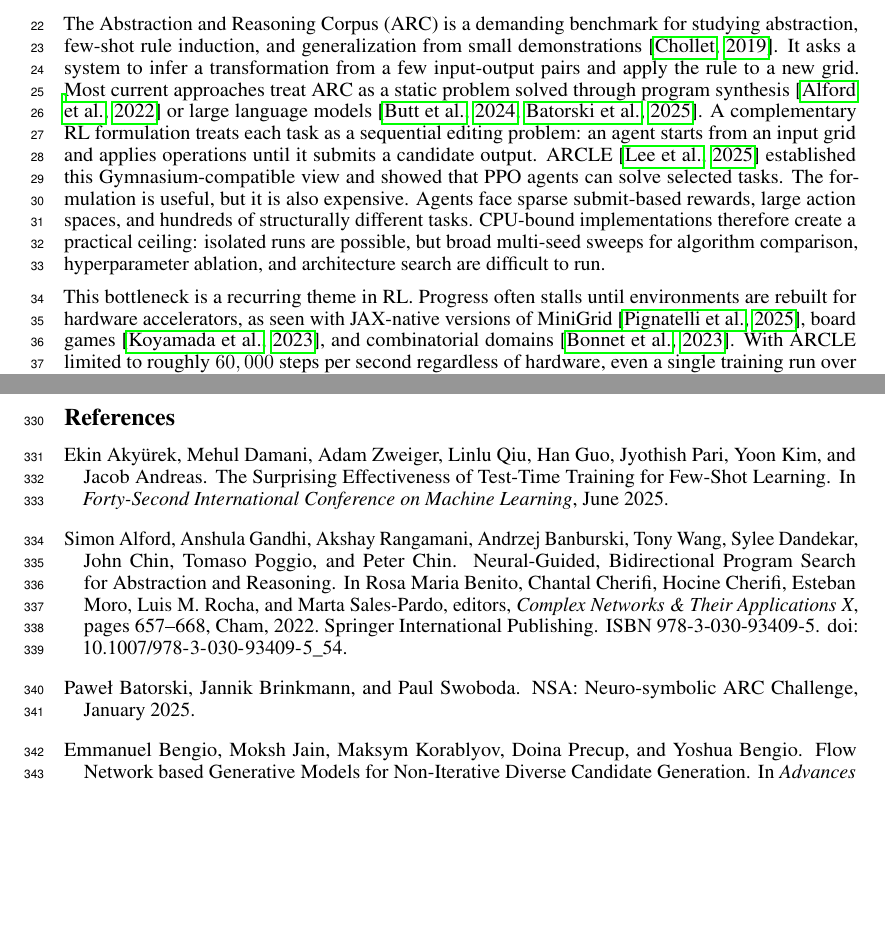
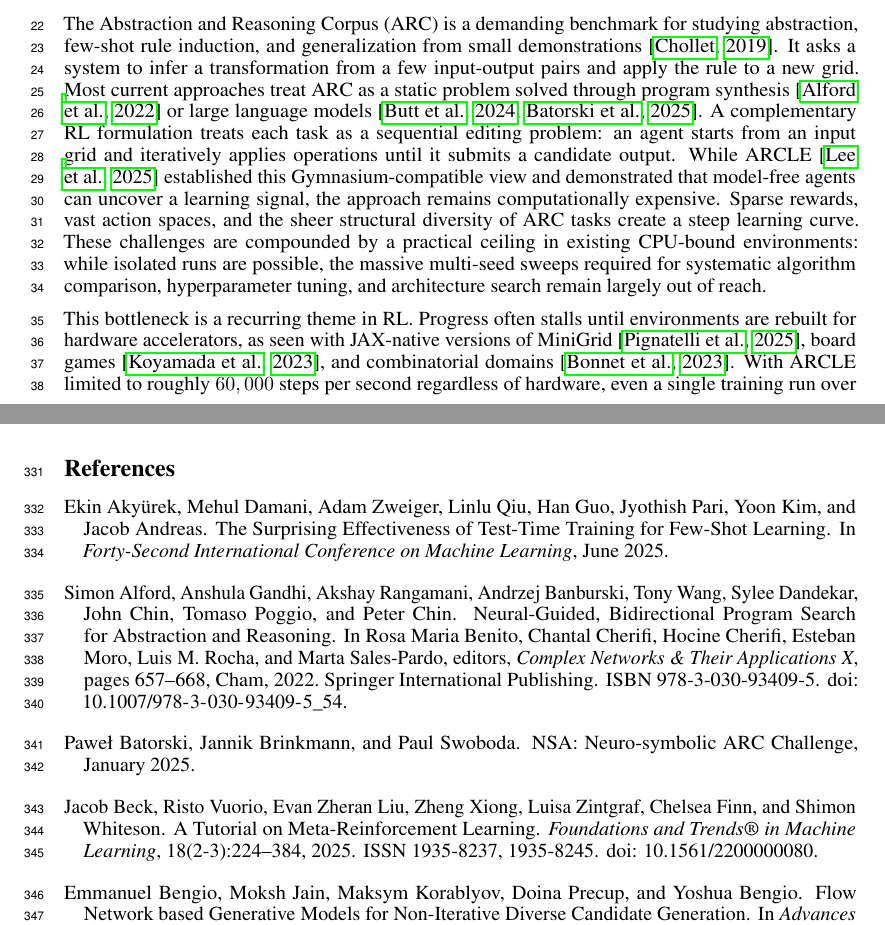
Before and after one commit to aadimator/jaxarc-baselines, a LaTeX paper (paper/neurips-ed/main.tex, which reads paper/neurips-ed/sections/introduction.tex): two parts of pages 1 and 10 of 27 before the commit and two parts of pages 1 and 10 of 28 after it, joined at a grey line, cut so that both start at the same text, the shorter picture padded with empty space. Compiled offline with pdfLaTeX.

Commit message:
fix: enhance clarity and precision in the introduction section of the paper

```diff
--- a/paper/neurips-ed/sections/introduction.tex
+++ b/paper/neurips-ed/sections/introduction.tex
@@ -1,6 +1,6 @@
-The Abstraction and Reasoning Corpus (ARC) is a demanding benchmark for studying abstraction, few-shot rule induction, and generalization from small demonstrations \citep{cholletMeasureIntelligence2019}. It asks a system to infer a transformation from a few input-output pairs and apply the rule to a new grid. Most current approaches treat ARC as a static problem solved through program synthesis \citep{alfordNeuralGuidedBidirectionalProgram2022} or large language models \citep{buttCodeItSelfimprovingLanguage2024,batorskiNSANeurosymbolicARC2025}. A complementary RL formulation treats each task as a sequential editing problem: an agent starts from an input grid and applies operations until it submits a candidate output. ARCLE \citep{leeARCLEAbstractionReasonin2024} established this Gymnasium-compatible view and showed that PPO agents can solve selected tasks. The formulation is useful, but it is also expensive. Agents face sparse submit-based rewards, large action spaces, and hundreds of structurally different tasks. CPU-bound implementations therefore create a practical ceiling: isolated runs are possible, but broad multi-seed sweeps for algorithm comparison, hyperparameter ablation, and architecture search are difficult to run.
+The Abstraction and Reasoning Corpus (ARC) is a demanding benchmark for studying abstraction, few-shot rule induction, and generalization from small demonstrations \citep{cholletMeasureIntelligence2019}. It asks a system to infer a transformation from a few input-output pairs and apply the rule to a new grid. Most current approaches treat ARC as a static problem solved through program synthesis \citep{alfordNeuralGuidedBidirectionalProgram2022} or large language models \citep{buttCodeItSelfimprovingLanguage2024,batorskiNSANeurosymbolicARC2025}. A complementary RL formulation treats each task as a sequential editing problem: an agent starts from an input grid and iteratively applies operations until it submits a candidate output. While ARCLE \citep{leeARCLEAbstractionReasonin2024} established this Gymnasium-compatible view and demonstrated that model-free agents can uncover a learning signal, the approach remains computationally expensive. Sparse rewards, vast action spaces, and the sheer structural diversity of ARC tasks create a steep learning curve. These challenges are compounded by a practical ceiling in existing CPU-bound environments: while isolated runs are possible, the massive multi-seed sweeps required for systematic algorithm comparison, hyperparameter tuning, and architecture search remain largely out of reach.
 
-This bottleneck is a recurring theme in RL. Progress often stalls until environments are rebuilt for hardware accelerators, as seen with JAX-native versions of MiniGrid \citep{pignatelliNAVIXScalingMiniGrid2025}, board games \citep{koyamadaPgxHardwareAcceleratedParallel2023}, and combinatorial domains \citep{bonnetJumanjiDiverseSuite2023}. With ARCLE limited to roughly $60,000$ steps per second regardless of hardware, even a single training run over millions of steps is expensive, and the kind of systematic sweeps needed to compare algorithms, ablate hyperparameters, and characterize performance across task families becomes prohibitive. The same limitation is sharper for meta-RL and other training regimes that need many tasks, many seeds, and repeated rollouts before any useful comparison can be made.
+This bottleneck is a recurring theme in RL. Progress often stalls until environments are rebuilt for hardware accelerators, as seen with JAX-native versions of MiniGrid \citep{pignatelliNAVIXScalingMiniGrid2025}, board games \citep{koyamadaPgxHardwareAcceleratedParallel2023}, and combinatorial domains \citep{bonnetJumanjiDiverseSuite2023}. With ARCLE limited to roughly $60,000$ steps per second regardless of hardware, even a single training run over millions of steps is expensive, and the kind of systematic sweeps needed to compare algorithms, ablate hyperparameters, and characterize performance across task families becomes prohibitive. The same limitation is sharper for meta-RL \citep{beckTutorialMetaReinforcementLearning2025} and other training regimes that need many tasks, many seeds, and repeated rollouts before any useful comparison can be made.
 
 To address this bottleneck, we introduce JaxARC, a JAX-native environment that runs ARC entirely on hardware accelerators. JaxARC uses a stateless, functional design with fixed-shape tensor buffers, and natively supports major datasets including ARC-AGI 1 \& 2 \citep{cholletMeasureIntelligence2019,cholletARCAGI2NewChallenge2025}, ConceptARC \citep{moskvichevConceptARCBenchmarkEvaluating2023}, and MiniARC \citep{kimPlaygroundsAbstractionReasoning2022}. On a single H100 GPU, JaxARC reaches $101.3$ million steps per second, with a $3,323\times$ matched-batch speedup over ARCLE. With multi-device \texttt{pmap} execution, it reaches $790.4$ million steps per second and a $5,439\times$ speedup at the largest ARCLE-matched batch.
 
```
